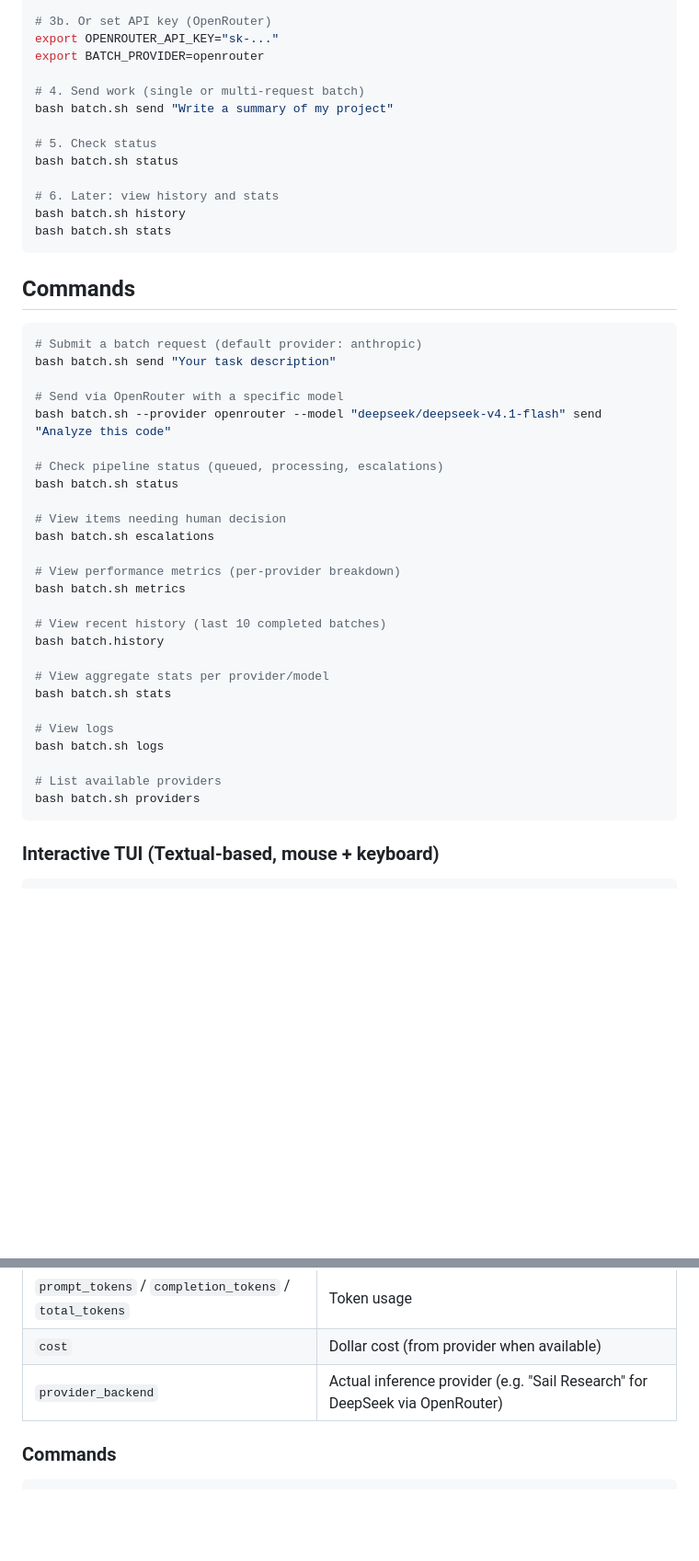
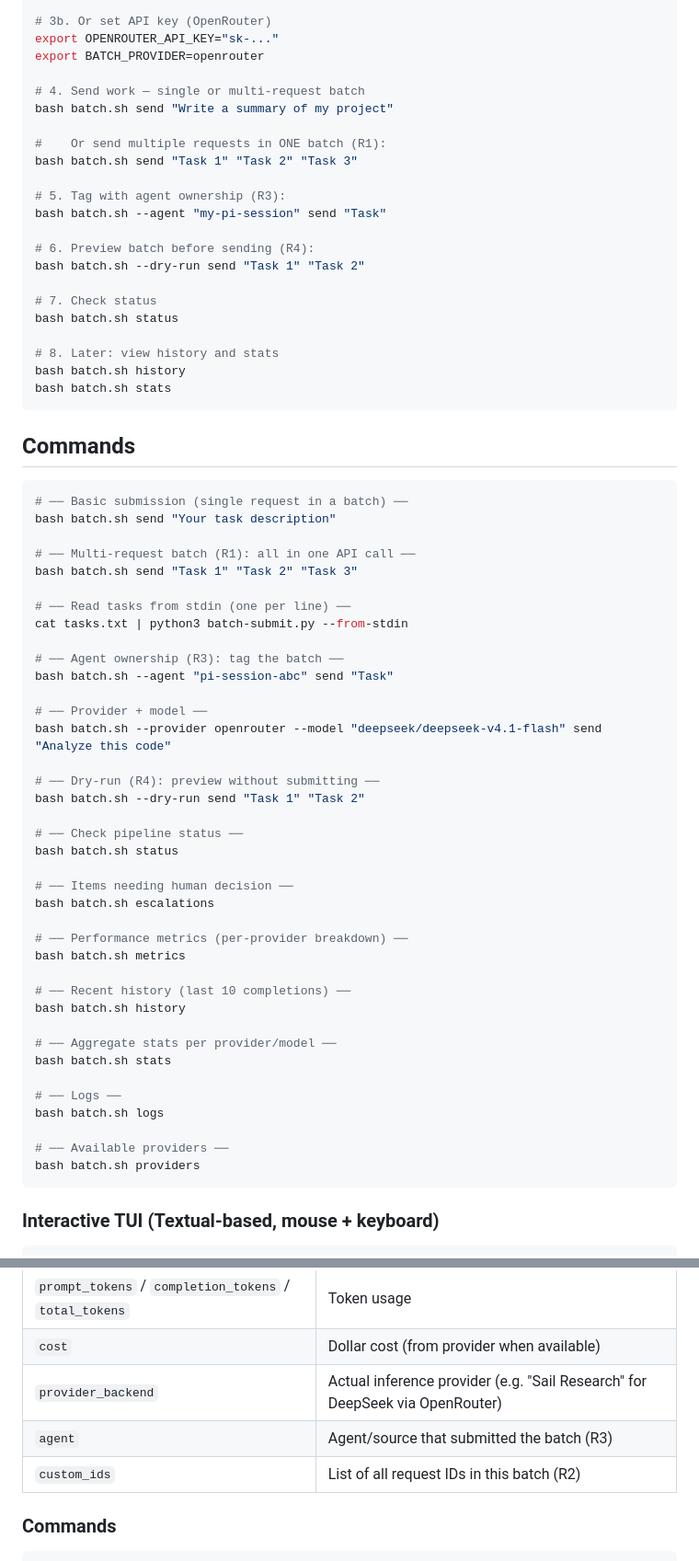
Before and after one commit to Hello-My-Name-Is-Kay/Batch-Processing-Helper, a Markdown page: README.md, 2 parts joined by grey strips. Shown at 92% size. Drawn GitHub-style; blank space fills up the shorter version.

Commit message:
Update README: document multi-request batches (R1), per-request IDs (R2), agent ownership (R3), dry-run (R4)

````diff
--- a/README.md
+++ b/README.md
@@ -113,13 +117,22 @@ export ANTHROPIC_API_KEY="sk-..."
 export OPENROUTER_API_KEY="sk-..."
 export BATCH_PROVIDER=openrouter
 
-# 4. Send work (single or multi-request batch)
+# 4. Send work — single or multi-request batch
 bash batch.sh send "Write a summary of my project"
 
-# 5. Check status
+#    Or send multiple requests in ONE batch (R1):
+bash batch.sh send "Task 1" "Task 2" "Task 3"
+
+# 5. Tag with agent ownership (R3):
+bash batch.sh --agent "my-pi-session" send "Task"
+
+# 6. Preview batch before sending (R4):
+bash batch.sh --dry-run send "Task 1" "Task 2"
+
+# 7. Check status
 bash batch.sh status
 
-# 6. Later: view history and stats
+# 8. Later: view history and stats
 bash batch.sh history
 bash batch.sh stats
 ```
@@ -127,31 +140,43 @@ bash batch.sh stats
 ## Commands
 
 ```bash
-# Submit a batch request (default provider: anthropic)
+# ── Basic submission (single request in a batch) ──
 bash batch.sh send "Your task description"
 
-# Send via OpenRouter with a specific model
+# ── Multi-request batch (R1): all in one API call ──
+bash batch.sh send "Task 1" "Task 2" "Task 3"
+
+# ── Read tasks from stdin (one per line) ──
+cat tasks.txt | python3 batch-submit.py --from-stdin
+
+# ── Agent ownership (R3): tag the batch ──
+bash batch.sh --agent "pi-session-abc" send "Task"
+
+# ── Provider + model ──
 bash batch.sh --provider openrouter --model "deepseek/deepseek-v4.1-flash" send "Analyze this code"
 
-# Check pipeline status (queued, processing, escalations)
+# ── Dry-run (R4): preview without submitting ──
+bash batch.sh --dry-run send "Task 1" "Task 2"
+
+# ── Check pipeline status ──
 bash batch.sh status
 
-# View items needing human decision
+# ── Items needing human decision ──
 bash batch.sh escalations
 
-# View performance metrics (per-provider breakdown)
+# ── Performance metrics (per-provider breakdown) ──
 bash batch.sh metrics
 
-# View recent history (last 10 completed batches)
-bash batch.history
+# ── Recent history (last 10 completions) ──
+bash batch.sh history
 
-# View aggregate stats per provider/model
+# ── Aggregate stats per provider/model ──
 bash batch.sh stats
 
-# View logs
+# ── Logs ──
 bash batch.sh logs
 
-# List available providers
+# ── Available providers ──
 bash batch.sh providers
 ```
 
@@ -317,6 +342,8 @@ Every completed batch is automatically logged to a persistent history database i
 | `prompt_tokens` / `completion_tokens` / `total_tokens` | Token usage |
 | `cost` | Dollar cost (from provider when available) |
 | `provider_backend` | Actual inference provider (e.g. "Sail Research" for DeepSeek via OpenRouter) |
+| `agent` | Agent/source that submitted the batch (R3) |
+| `custom_ids` | List of all request IDs in this batch (R2) |
 
 ### Commands
 
````
Also changed, not shown: other parts of README.md (+14 -7 lines).
